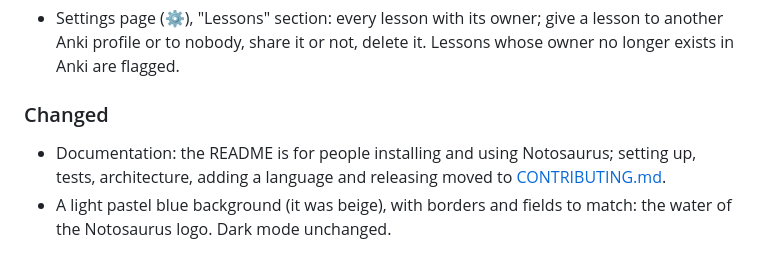
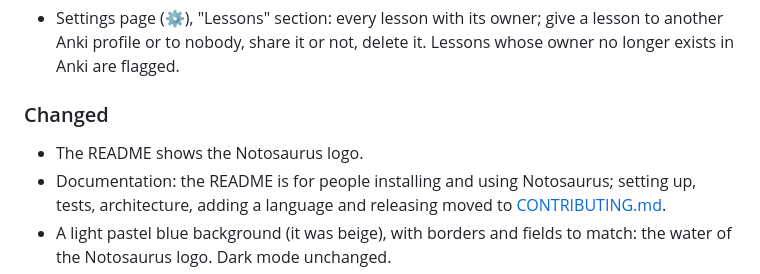
Before and after one commit to cchabanois/cartable, a Markdown page: CHANGELOG.md, the part around the change. GitHub-like rendering.

Commit message:
The Notosaurus logo at the top of the README
Co-Authored-By: Claude Opus 5.5 <noreply@anthropic.com>

```diff
--- a/CHANGELOG.md
+++ b/CHANGELOG.md
@@ -73,6 +73,7 @@ Each pull request adds a line under **Unreleased**. See [Releasing](CONTRIBUTING
 
 ### Changed
 
+- The README shows the Notosaurus logo.
 - Documentation: the README is for people installing and using Notosaurus; setting up, tests, architecture, adding a language and releasing moved to [CONTRIBUTING.md](CONTRIBUTING.md).
 - A light pastel blue background (it was beige), with borders and fields to match: the water of the Notosaurus logo. Dark mode unchanged.
 - Cartable is now Notosaurus: the app, the add-on (`notosaurus-<version>.ankiaddon`, Tools → Notosaurus), the Anki note types ("Notosaurus recto/verso"…), the notes' tag (`notosaurus::<lesson>`), the environment variables (`NOTOSAURUS_*`), the add-on's runtime folder (`Anki2/notosaurus-runtime`).
```
Also changed, not shown: README.md (+2 -0 lines).
